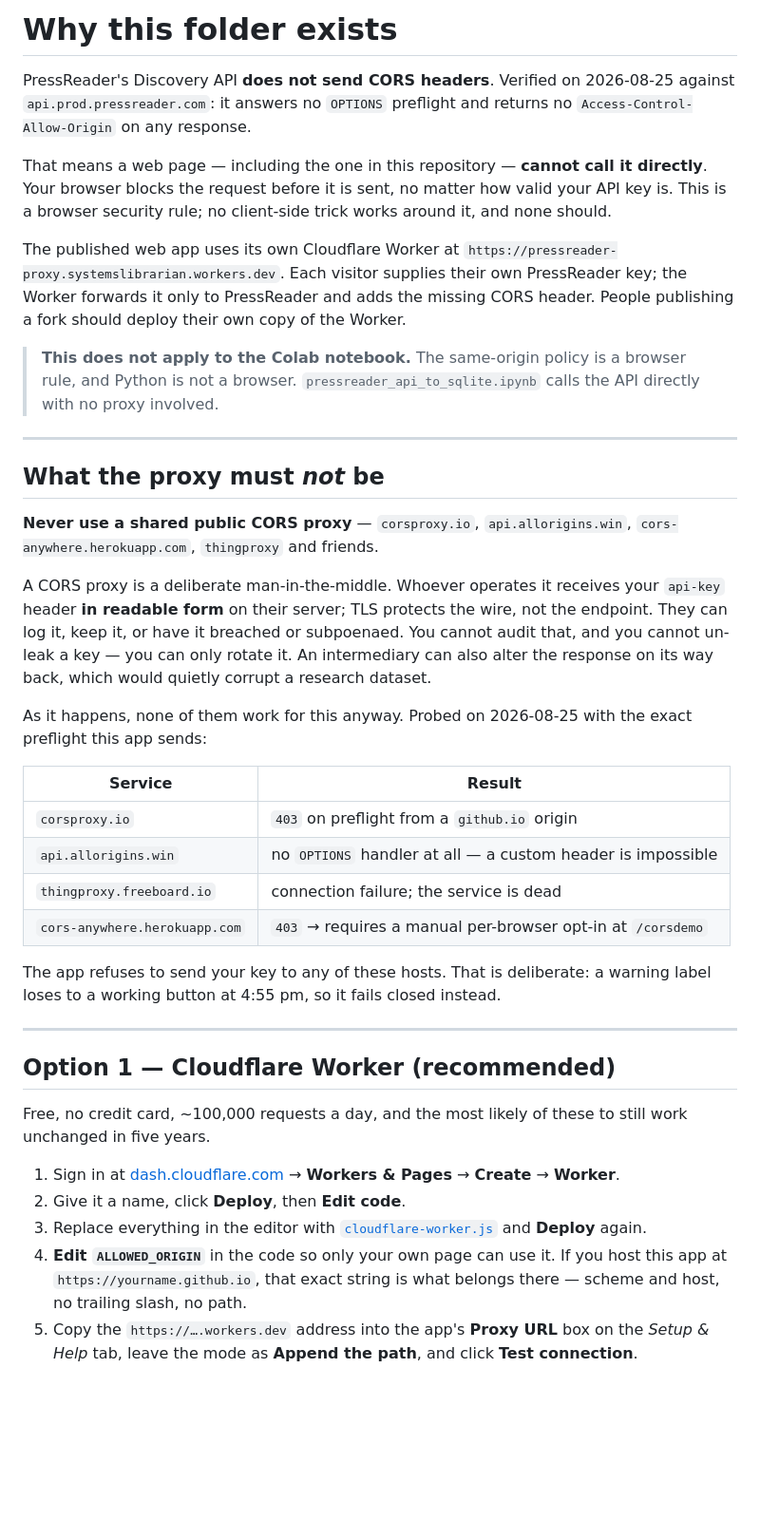
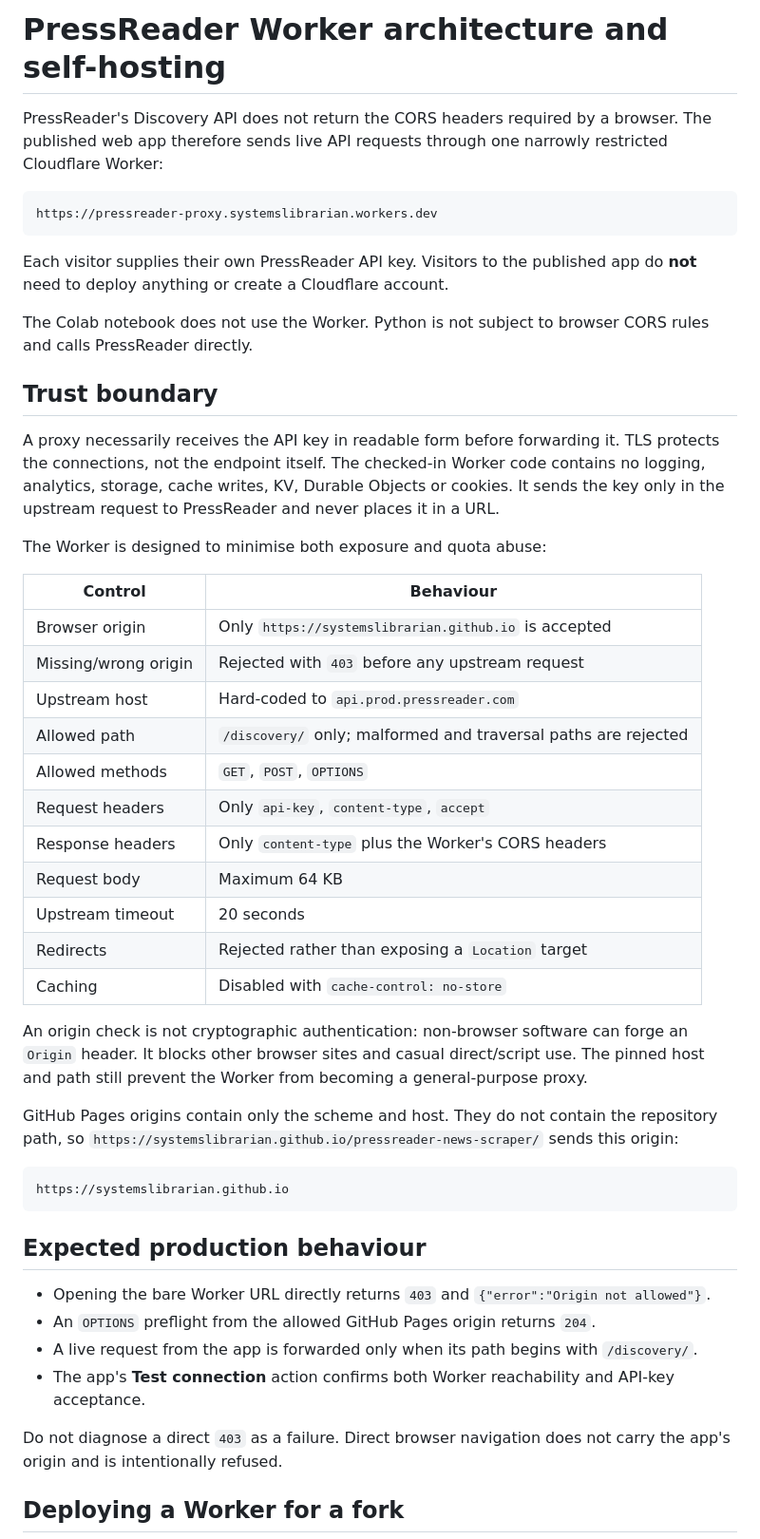
Before and after one commit to systemslibrarian/pressreader-news-scraper, a Markdown page: proxy/README.md, the part around one of its changes. Shown at 95% size. Drawn GitHub-style; blank space fills up the shorter version.

Commit message:
docs: document the included restricted Worker

````diff
--- a/proxy/README.md
+++ b/proxy/README.md
@@ -1,63 +1,61 @@
-# Why this folder exists
+# PressReader Worker architecture and self-hosting
 
-PressReader's Discovery API **does not send CORS headers**. Verified on 2026-08-25 against
-`api.prod.pressreader.com`: it answers no `OPTIONS` preflight and returns no
-`Access-Control-Allow-Origin` on any response.
+PressReader's Discovery API does not return the CORS headers required by a browser. The published
+web app therefore sends live API requests through one narrowly restricted Cloudflare Worker:
 
-That means a web page — including the one in this repository — **cannot call it directly**.
-Your browser blocks the request before it is sent, no matter how valid your API key is. This
-is a browser security rule; no client-side trick works around it, and none should.
+```text
+https://pressreader-proxy.systemslibrarian.workers.dev
+```
 
-The published web app uses its own Cloudflare Worker at
-`https://pressreader-proxy.systemslibrarian.workers.dev`. Each visitor supplies their own
-PressReader key; the Worker forwards it only to PressReader and adds the missing CORS header.
-People publishing a fork should deploy their own copy of the Worker.
+Each visitor supplies their own PressReader API key. Visitors to the published app do **not** need
+to deploy anything or create a Cloudflare account.
 
-> **This does not apply to the Colab notebook.** The same-origin policy is a browser rule, and
-> Python is not a browser. `pressreader_api_to_sqlite.ipynb` calls the API directly with no
-> proxy involved.
+The Colab notebook does not use the Worker. Python is not subject to browser CORS rules and calls
+PressReader directly.
 
----
+## Trust boundary
 
-## What the proxy must *not* be
+A proxy necessarily receives the API key in readable form before forwarding it. TLS protects the
+connections, not the endpoint itself. The checked-in Worker code contains no logging, analytics,
+storage, cache writes, KV, Durable Objects or cookies. It sends the key only in the upstream request
+to PressReader and never places it in a URL.
 
-**Never use a shared public CORS proxy** — `corsproxy.io`, `api.allorigins.win`,
-`cors-anywhere.herokuapp.com`, `thingproxy` and friends.
+The Worker is designed to minimise both exposure and quota abuse:
 
-A CORS proxy is a deliberate man-in-the-middle. Whoever operates it receives your `api-key`
-header **in readable form** on their server; TLS protects the wire, not the endpoint. They can
-log it, keep it, or have it breached or subpoenaed. You cannot audit that, and you cannot
-un-leak a key — you can only rotate it. An intermediary can also alter the response on its way
-back, which would quietly corrupt a research dataset.
+| Control | Behaviour |
+| --- | --- |
+| Browser origin | Only `https://systemslibrarian.github.io` is accepted |
+| Missing/wrong origin | Rejected with `403` before any upstream request |
+| Upstream host | Hard-coded to `api.prod.pressreader.com` |
+| Allowed path | `/discovery/` only; malformed and traversal paths are rejected |
+| Allowed methods | `GET`, `POST`, `OPTIONS` |
+| Request headers | Only `api-key`, `content-type`, `accept` |
+| Response headers | Only `content-type` plus the Worker's CORS headers |
+| Request body | Maximum 64 KB |
+| Upstream timeout | 20 seconds |
+| Redirects | Rejected rather than exposing a `Location` target |
+| Caching | Disabled with `cache-control: no-store` |
 
-As it happens, none of them work for this anyway. Probed on 2026-08-25 with the exact preflight
-this app sends:
+An origin check is not cryptographic authentication: non-browser software can forge an `Origin`
+header. It blocks other browser sites and casual direct/script use. The pinned host and path still
+prevent the Worker from becoming a general-purpose proxy.
 
-| Service | Result |
-| --- | --- |
-| `corsproxy.io` | `403` on preflight from a `github.io` origin |
-| `api.allorigins.win` | no `OPTIONS` handler at all — a custom header is impossible |
-| `thingproxy.freeboard.io` | connection failure; the service is dead |
-| `cors-anywhere.herokuapp.com` | `403` → requires a manual per-browser opt-in at `/corsdemo` |
+GitHub Pages origins contain only the scheme and host. They do not contain the repository path, so
+`https://systemslibrarian.github.io/pressreader-news-scraper/` sends this origin:
 
-The app refuses to send your key to any of these hosts. That is deliberate: a warning label
-loses to a working button at 4:55 pm, so it fails closed instead.
+```text
+https://systemslibrarian.github.io
+```
 
----
+## Expected production behaviour
 
-## Option 1 — Cloudflare Worker (recommended)
+- Opening the bare Worker URL directly returns `403` and `{"error":"Origin not allowed"}`.
+- An `OPTIONS` preflight from the allowed GitHub Pages origin returns `204`.
+- A live request from the app is forwarded only when its path begins with `/discovery/`.
+- The app's **Test connection** action confirms both Worker reachability and API-key acceptance.
 
-Free, no credit card, ~100,000 requests a day, and the most likely of these to still work
-unchanged in five years.
+Do not diagnose a direct `403` as a failure. Direct browser navigation does not carry the app's
+origin and is intentionally refused.
 
-1. Sign in at [dash.cloudflare.com](https://dash.cloudflare.com) → **Workers & Pages** →
-   **Create** → **Worker**.
-2. Give it a name, click **Deploy**, then **Edit code**.
-3. Replace everything in the editor with [`cloudflare-worker.js`](cloudflare-worker.js) and
-   **Deploy** again.
-4. **Edit `ALLOWED_ORIGIN`** in the code so only your own page can use it. If you host this
-   app at `https://yourname.github.io`, that exact string is what belongs there — scheme and
-   host, no trailing slash, no path.
-5. Copy the `https://….workers.dev` address into the app's **Proxy URL** box on the
-   *Setup & Help* tab, leave the mode as **Append the path**, and click **Test connection**.
+## Deploying a Worker for a fork
 
````
Also changed, not shown: other parts of proxy/README.md (+44 -104 lines), README.md (+65 -23 lines).
